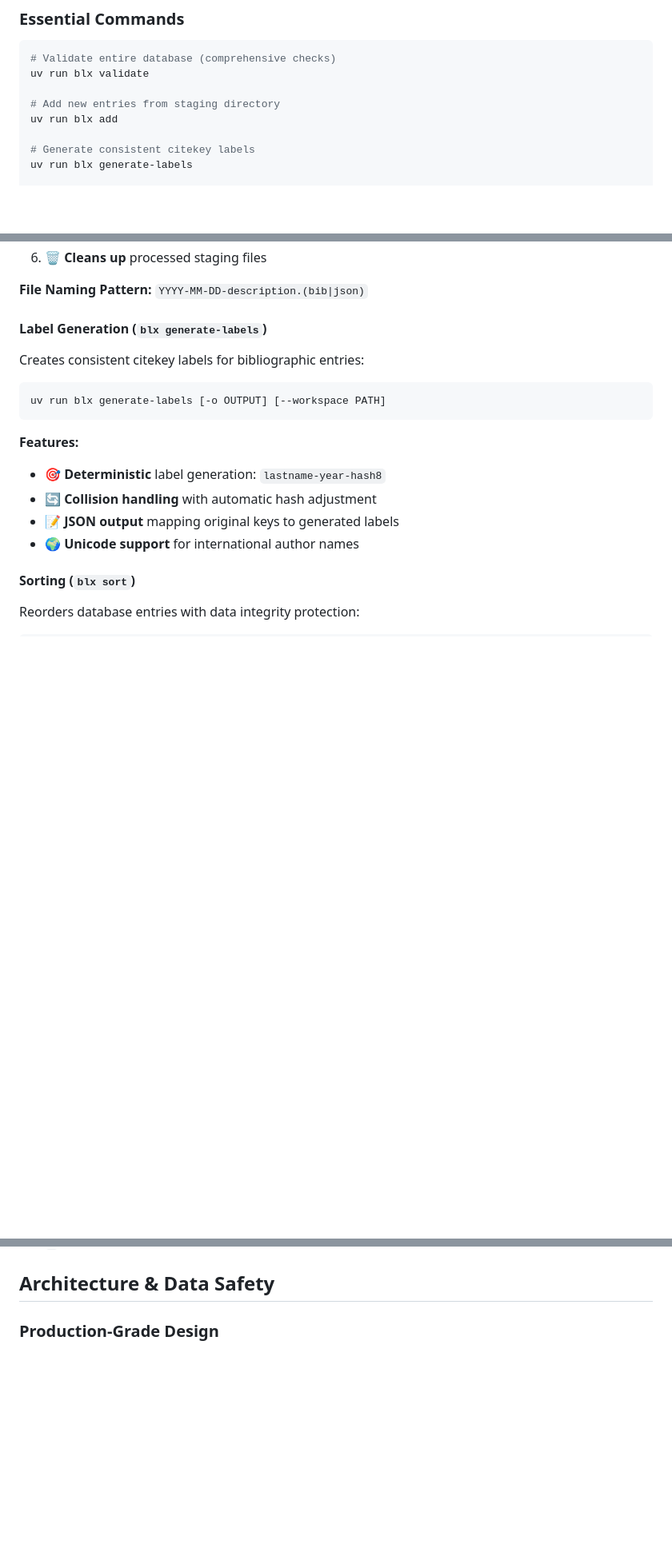
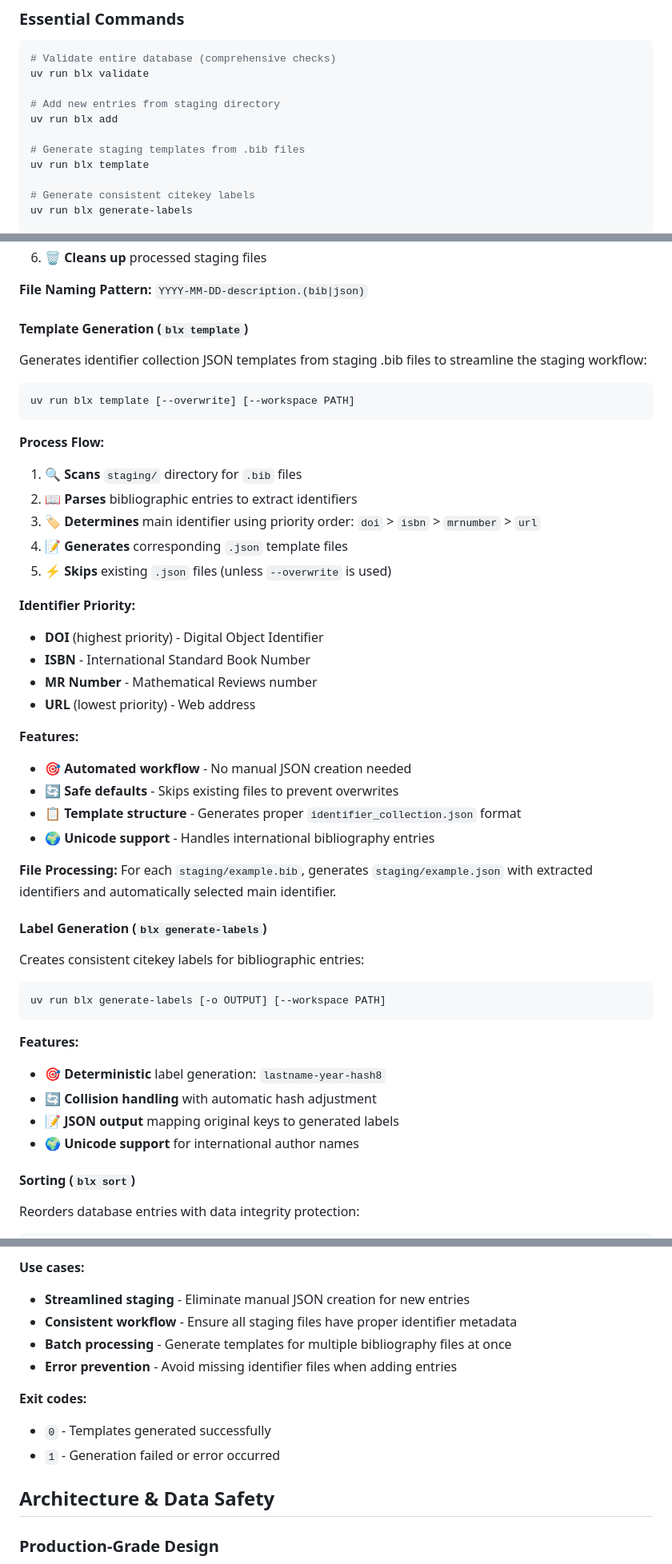
Before and after one commit to KiringYJ/biblatex-library, a Markdown page: README.md, 3 parts joined by grey strips. Shown at 80% size. GitHub-like rendering; blank space fills up the shorter version.

````diff
--- a/README.md
+++ b/README.md
@@ -50,6 +50,9 @@ uv run blx validate
 
 # Add new entries from staging directory
 uv run blx add
+
+# Generate staging templates from .bib files
+uv run blx template
 
 # Generate consistent citekey labels
 uv run blx generate-labels
@@ -114,6 +117,35 @@ uv run blx add [--workspace PATH]
 6. 🗑️ **Cleans up** processed staging files
 
 **File Naming Pattern:** `YYYY-MM-DD-description.(bib|json)`
+
+#### Template Generation (`blx template`)
+
+Generates identifier collection JSON templates from staging .bib files to streamline the staging workflow:
+
+```bash
+uv run blx template [--overwrite] [--workspace PATH]
+```
+
+**Process Flow:**
+1. 🔍 **Scans** `staging/` directory for `.bib` files
+2. 📖 **Parses** bibliographic entries to extract identifiers
+3. 🏷️ **Determines** main identifier using priority order: `doi` > `isbn` > `mrnumber` > `url`
+4. 📝 **Generates** corresponding `.json` template files
+5. ⚡ **Skips** existing `.json` files (unless `--overwrite` is used)
+
+**Identifier Priority:**
+- **DOI** (highest priority) - Digital Object Identifier
+- **ISBN** - International Standard Book Number
+- **MR Number** - Mathematical Reviews number
+- **URL** (lowest priority) - Web address
+
+**Features:**
+- 🎯 **Automated workflow** - No manual JSON creation needed
+- 🔄 **Safe defaults** - Skips existing files to prevent overwrites
+- 📋 **Template structure** - Generates proper `identifier_collection.json` format
+- 🌍 **Unicode support** - Handles international bibliography entries
+
+**File Processing:** For each `staging/example.bib`, generates `staging/example.json` with extracted identifiers and automatically selected main identifier.
 
 #### Label Generation (`blx generate-labels`)
 
@@ -309,3 +415,13 @@ INFO biblib.cli:166 – ✓ Sort operation completed successfully
+**Use cases:**
+- **Streamlined staging** - Eliminate manual JSON creation for new entries
+- **Consistent workflow** - Ensure all staging files have proper identifier metadata
+- **Batch processing** - Generate templates for multiple bibliography files at once
+- **Error prevention** - Avoid missing identifier files when adding entries
+
+**Exit codes:**
+- `0` - Templates generated successfully
+- `1` - Generation failed or error occurred
+
 ## Architecture & Data Safety
 
 ### Production-Grade Design
````
Also changed, not shown: other parts of README.md (+74 -0 lines), CLAUDE.md (+26 -1 lines).
